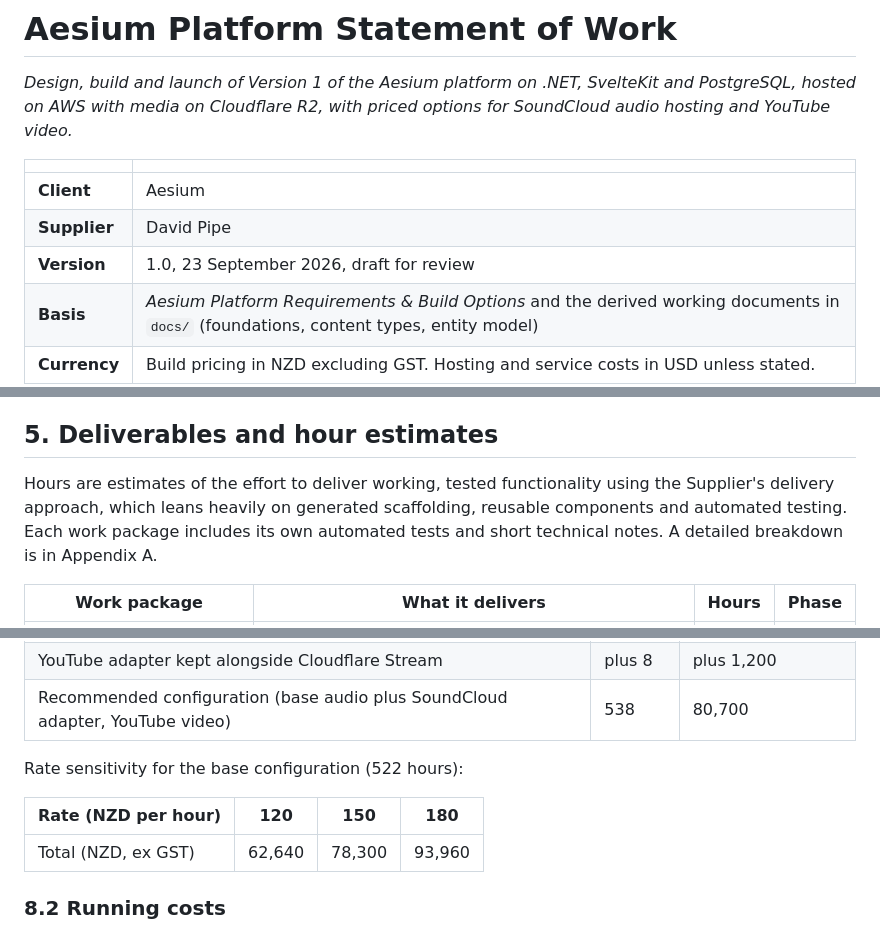
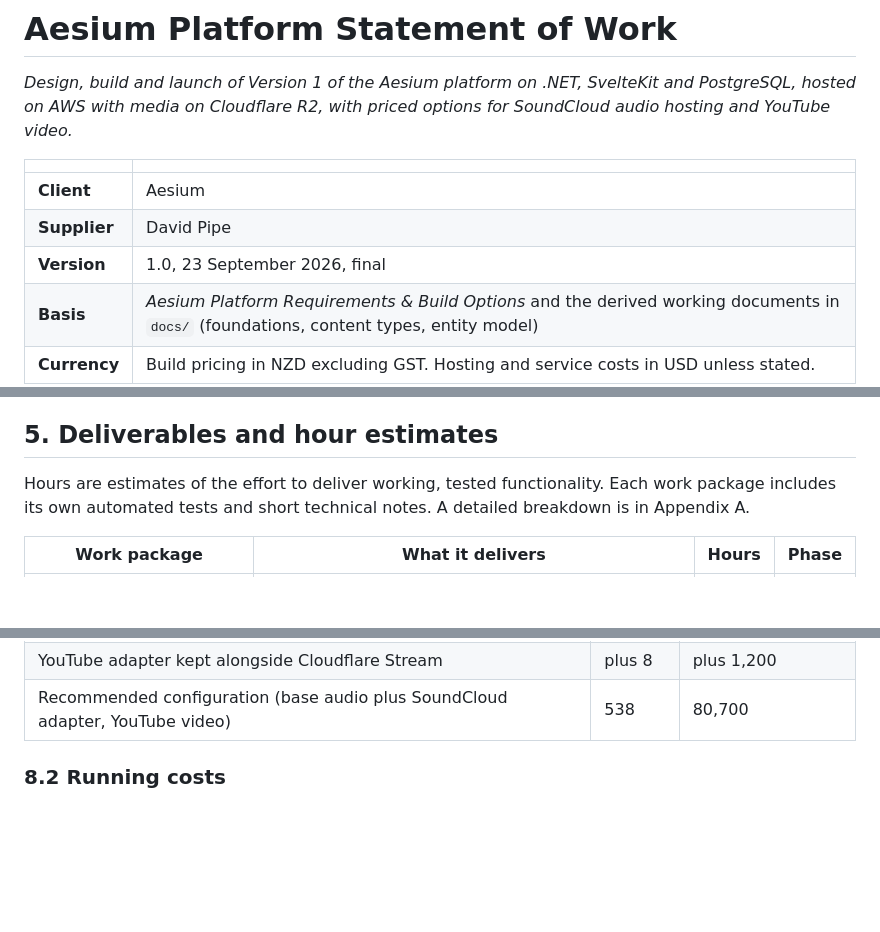
Before and after one commit to davidkpipe/aesium-hub, a Markdown page: docs/statement-of-work.md, 3 parts joined by grey strips. Drawn GitHub-style; blank space fills up the shorter version.

Commit message:
Finalise the statement of work
Mark version 1.0 as final, state the hourly rate plainly and remove the
draft-only rate sensitivity table and the rate confirmation decision.

```diff
--- a/docs/statement-of-work.md
+++ b/docs/statement-of-work.md
@@ -6,7 +6,7 @@
 |---|---|
 | **Client** | Aesium |
 | **Supplier** | David Pipe |
-| **Version** | 1.0, 23 September 2026, draft for review |
+| **Version** | 1.0, 23 September 2026, final |
 | **Basis** | *Aesium Platform Requirements & Build Options* and the derived working documents in `docs/` (foundations, content types, entity model) |
 | **Currency** | Build pricing in NZD excluding GST. Hosting and service costs in USD unless stated. |
 
@@ -114,7 +114,7 @@ The audio player is written against a small provider interface (load, play, paus
 
 ## 5. Deliverables and hour estimates
 
-Hours are estimates of the effort to deliver working, tested functionality using the Supplier's delivery approach, which leans heavily on generated scaffolding, reusable components and automated testing. Each work package includes its own automated tests and short technical notes. A detailed breakdown is in Appendix A.
+Hours are estimates of the effort to deliver working, tested functionality. Each work package includes its own automated tests and short technical notes. A detailed breakdown is in Appendix A.
 
 | Work package | What it delivers | Hours | Phase |
 |---|---|---|---|
@@ -301,12 +301,6 @@ Option adjustments to the total:
 | SoundCloud adapter kept alongside self-hosting | plus 20 | plus 3,000 |
 | YouTube adapter kept alongside Cloudflare Stream | plus 8 | plus 1,200 |
 | Recommended configuration (base audio plus SoundCloud adapter, YouTube video) | 538 | 80,700 |
-
-Rate sensitivity for the base configuration (522 hours):
-
-| Rate (NZD per hour) | 120 | 150 | 180 |
-|---|---|---|---|
-| Total (NZD, ex GST) | 62,640 | 78,300 | 93,960 |
 
 ### 8.2 Running costs
 
```
Also changed, not shown: other parts of docs/statement-of-work.md (+1 -2 lines).
